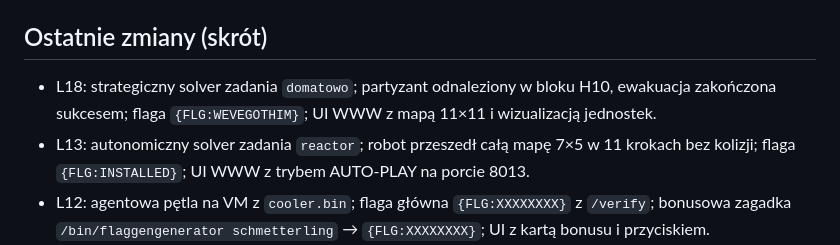
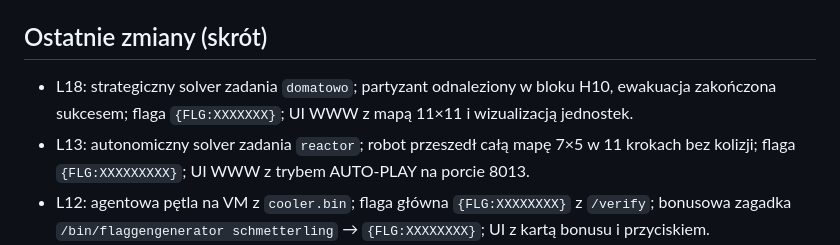
Before and after one commit to bartosz-zarzyczny/ai_devs4, a Markdown page: README.md, the part around the change. GitHub-like rendering.

```diff
--- a/README.md
+++ b/README.md
@@ -47,8 +47,8 @@ python -m pip install -r requirements.txt
 
 ## Ostatnie zmiany (skrót)
 
-- L18: strategiczny solver zadania `domatowo`; partyzant odnaleziony w bloku H10, ewakuacja zakończona sukcesem; flaga `{FLG:WEVEGOTHIM}`; UI WWW z mapą 11×11 i wizualizacją jednostek.
-- L13: autonomiczny solver zadania `reactor`; robot przeszedł całą mapę 7×5 w 11 krokach bez kolizji; flaga `{FLG:INSTALLED}`; UI WWW z trybem AUTO-PLAY na porcie 8013.
+- L18: strategiczny solver zadania `domatowo`; partyzant odnaleziony w bloku H10, ewakuacja zakończona sukcesem; flaga `{FLG:XXXXXXX}`; UI WWW z mapą 11×11 i wizualizacją jednostek.
+- L13: autonomiczny solver zadania `reactor`; robot przeszedł całą mapę 7×5 w 11 krokach bez kolizji; flaga `{FLG:XXXXXXXXX}`; UI WWW z trybem AUTO-PLAY na porcie 8013.
 - L12: agentowa pętla na VM z `cooler.bin`; flaga główna `{FLG:XXXXXXXX}` z `/verify`; bonusowa zagadka `/bin/flaggengenerator schmetterling` → `{FLG:XXXXXXXX}`; UI z kartą bonusu i przyciskiem.
 - L11: detekcja anomalii w 10 000 plikach JSON (46 programistycznych + 6 z notatek); flaga `{FLG:XXXXXXX}`; bonus AWK `{FLG:XXXXXXXX}`.
 - L03: dodano lokalny serwer i narzędzia pomocnicze; folder `L03` zawiera logi i endpointy debugujące (sprawdź L03/logs).
```
